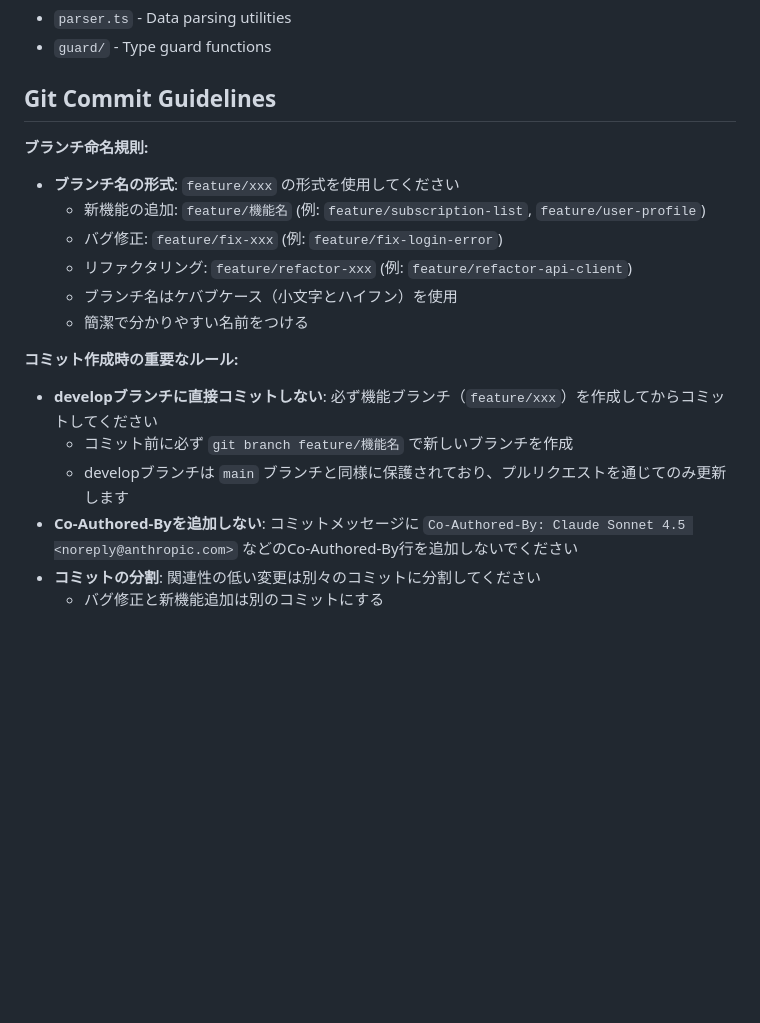
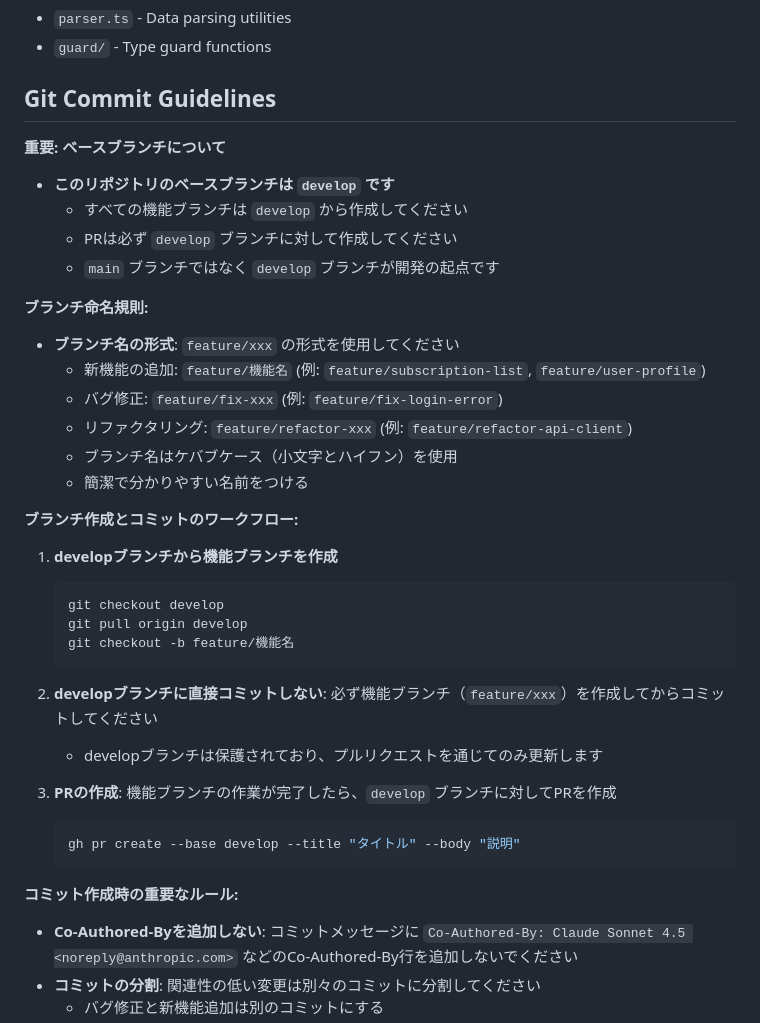
Before and after one commit to shouta0715/subscription-management, a Markdown page: .claude/CLAUDE.md, the part around the change. GitHub-like rendering; blank space fills up the shorter version.

Commit message:
docs: developブランチが起点であることをCLAUDE.mdに明記
- ベースブランチがdevelopであることを明確に記載
- ブランチ作成とPR作成のワークフローを追加
- developブランチからの機能ブランチ作成手順を記載

````diff
--- a/.claude/CLAUDE.md
+++ b/.claude/CLAUDE.md
@@ -228,6 +228,13 @@ Shared utility functions:
 
 ## Git Commit Guidelines
 
+**重要: ベースブランチについて**
+
+- **このリポジトリのベースブランチは `develop` です**
+  - すべての機能ブランチは `develop` から作成してください
+  - PRは必ず `develop` ブランチに対して作成してください
+  - `main` ブランチではなく `develop` ブランチが開発の起点です
+
 **ブランチ命名規則:**
 
 - **ブランチ名の形式**: `feature/xxx` の形式を使用してください
@@ -237,11 +244,25 @@ Shared utility functions:
   - ブランチ名はケバブケース（小文字とハイフン）を使用
   - 簡潔で分かりやすい名前をつける
 
+**ブランチ作成とコミットのワークフロー:**
+
+1. **developブランチから機能ブランチを作成**
+   ```bash
+   git checkout develop
+   git pull origin develop
+   git checkout -b feature/機能名
+   ```
+
+2. **developブランチに直接コミットしない**: 必ず機能ブランチ（`feature/xxx`）を作成してからコミットしてください
+   - developブランチは保護されており、プルリクエストを通じてのみ更新します
+
+3. **PRの作成**: 機能ブランチの作業が完了したら、`develop` ブランチに対してPRを作成
+   ```bash
+   gh pr create --base develop --title "タイトル" --body "説明"
+   ```
+
 **コミット作成時の重要なルール:**
 
-- **developブランチに直接コミットしない**: 必ず機能ブランチ（`feature/xxx`）を作成してからコミットしてください
-  - コミット前に必ず `git branch feature/機能名` で新しいブランチを作成
-  - developブランチは `main` ブランチと同様に保護されており、プルリクエストを通じてのみ更新します
 - **Co-Authored-Byを追加しない**: コミットメッセージに `Co-Authored-By: Claude Sonnet 4.5 <noreply@anthropic.com>` などのCo-Authored-By行を追加しないでください
 - **コミットの分割**: 関連性の低い変更は別々のコミットに分割してください
   - バグ修正と新機能追加は別のコミットにする
````
